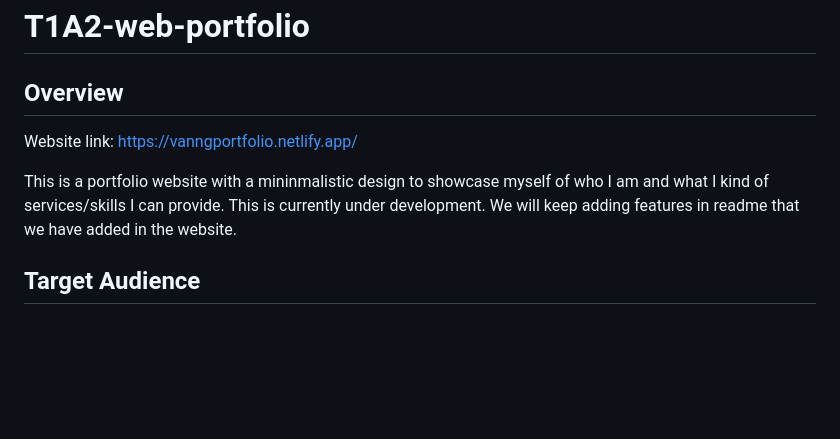
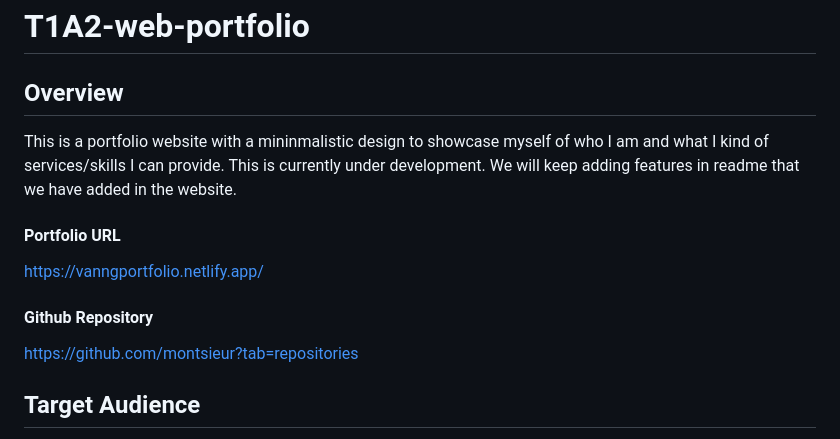
Before and after one commit to montsieur/T1A2-web-portfolio, a Markdown page: README.md, the part around the change. Rendered like a GitHub page; blank space fills up the shorter version.

Commit message:
added github repo link on readme

```diff
--- a/README.md
+++ b/README.md
@@ -1,9 +1,14 @@
 # T1A2-web-portfolio
 
 ## Overview
-Website link: https://vanngportfolio.netlify.app/
 
 This is a portfolio website with a mininmalistic design to showcase myself of who I am and what I kind of services/skills I can provide. This is currently under development. We will keep adding features in readme that we have added in the website.
+
+#### Portfolio URL
+https://vanngportfolio.netlify.app/
+
+#### Github Repository
+https://github.com/montsieur?tab=repositories
 
 ## Target Audience
 The target audience for the portfolio website is an employer looking to engage a dev and/or IT professional. Expect the employer to have the following knowledge and expectations:
```
